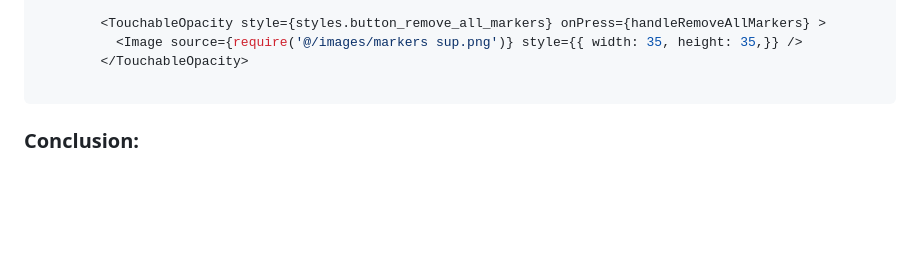
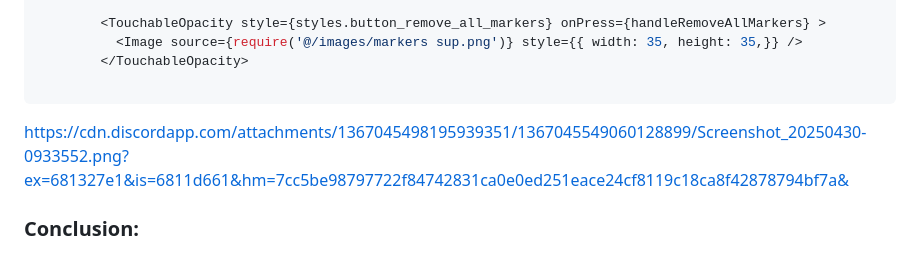
Before and after one commit to Ayano133/bateau-ANATEC, a Markdown page: README.md, the part around the change. Drawn GitHub-style; blank space fills up the shorter version.

````diff
--- a/README.md
+++ b/README.md
@@ -86,5 +86,6 @@ par le serveur.
         </TouchableOpacity>
 
 ```
+https://cdn.discordapp.com/attachments/1367045498195939351/1367045549060128899/Screenshot_20250430-0933552.png?ex=681327e1&is=6811d661&hm=7cc5be98797722f84742831ca0e0ed251eace24cf8119c18ca8f42878794bf7a&
 
 ### Conclusion:
````
